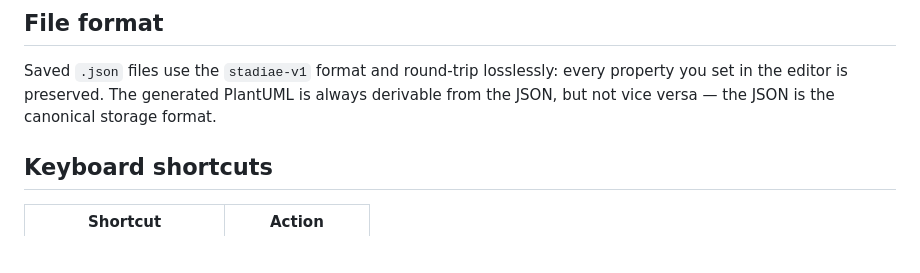
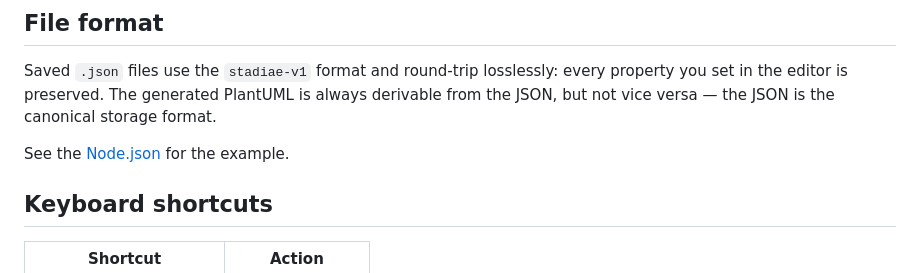
Before and after one commit to computerguided/stadiae, a Markdown page: README.md, the part around the change. Drawn GitHub-style; blank space fills up the shorter version.

```diff
--- a/README.md
+++ b/README.md
@@ -68,6 +68,8 @@ This will render like this (using online PlantUML server):
 
 Saved `.json` files use the `stadiae-v1` format and round-trip losslessly: every property you set in the editor is preserved. The generated PlantUML is always derivable from the JSON, but not vice versa — the JSON is the canonical storage format.
 
+See the [Node.json](Node.json) for the example.
+
 ## Keyboard shortcuts
 
 | Shortcut | Action |
```
